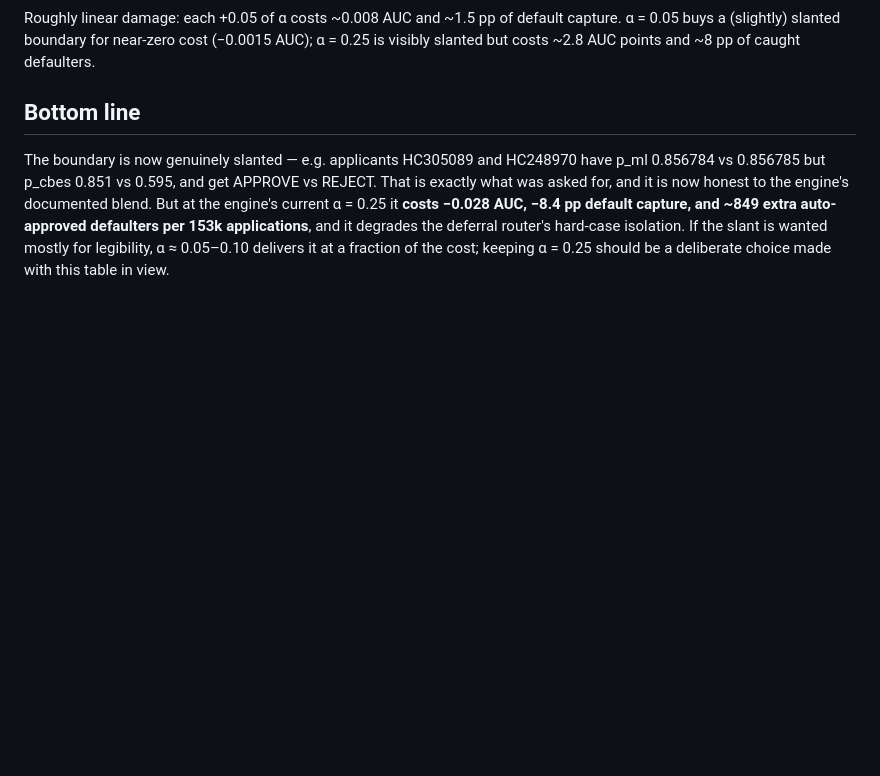
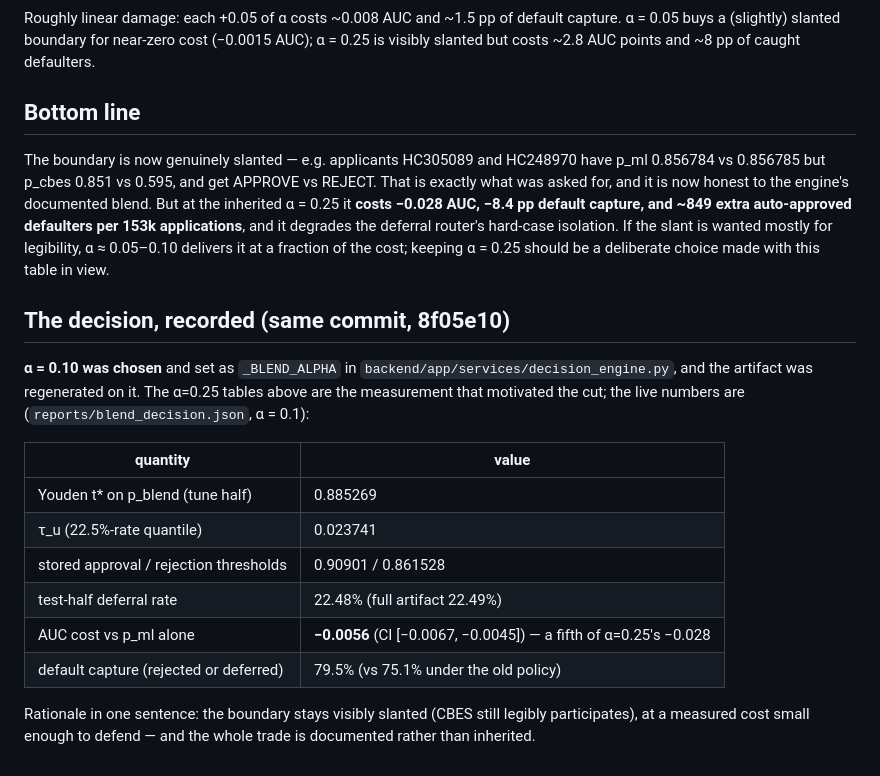
Before and after one commit to Shreyash-Thakur/SmartLend, a Markdown page: docs/BLEND-DECISION.md, the part around the change. GitHub-like rendering; blank space fills up the shorter version.

Commit message:
docs: record the blend decision the code already made
Commit 8f05e10 set alpha = 0.10 but the doc still framed keeping 0.25 as
the open choice. Appended the decision record with the live numbers
(t* 0.885269, tau_u 0.023741, 22.5% deferral, -0.0056 AUC vs -0.028) so
the same-commit code change stops being undocumented.

```diff
--- a/docs/BLEND-DECISION.md
+++ b/docs/BLEND-DECISION.md
@@ -97,9 +97,29 @@ of caught defaulters.
 The boundary is now genuinely slanted — e.g. applicants HC305089 and HC248970
 have p_ml 0.856784 vs 0.856785 but p_cbes 0.851 vs 0.595, and get APPROVE vs
 REJECT. That is exactly what was asked for, and it is now honest to the engine's
-documented blend. But at the engine's current α = 0.25 it **costs −0.028 AUC,
+documented blend. But at the inherited α = 0.25 it **costs −0.028 AUC,
 −8.4 pp default capture, and ~849 extra auto-approved defaulters per 153k
 applications**, and it degrades the deferral router's hard-case isolation.
 If the slant is wanted mostly for legibility, α ≈ 0.05–0.10 delivers it at a
 fraction of the cost; keeping α = 0.25 should be a deliberate choice made with
 this table in view.
+
+## The decision, recorded (same commit, 8f05e10)
+
+**α = 0.10 was chosen** and set as `_BLEND_ALPHA` in
+`backend/app/services/decision_engine.py`, and the artifact was regenerated on
+it. The α=0.25 tables above are the measurement that motivated the cut; the
+live numbers are (`reports/blend_decision.json`, α = 0.1):
+
+| quantity | value |
+|---|---|
+| Youden t\* on p_blend (tune half) | 0.885269 |
+| τ_u (22.5%-rate quantile) | 0.023741 |
+| stored approval / rejection thresholds | 0.90901 / 0.861528 |
+| test-half deferral rate | 22.48% (full artifact 22.49%) |
+| AUC cost vs p_ml alone | **−0.0056** (CI [−0.0067, −0.0045]) — a fifth of α=0.25's −0.028 |
+| default capture (rejected or deferred) | 79.5% (vs 75.1% under the old policy) |
+
+Rationale in one sentence: the boundary stays visibly slanted (CBES still
+legibly participates), at a measured cost small enough to defend — and the
+whole trade is documented rather than inherited.
```
